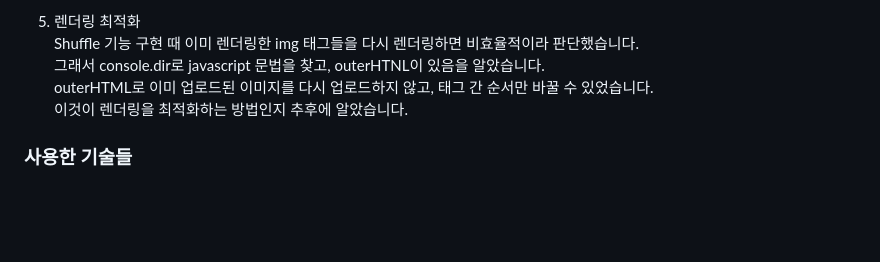
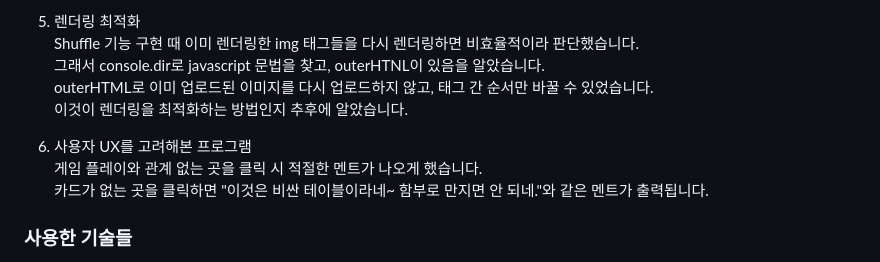
Before and after one commit to dancingKim/CardGame, a Markdown page: README.md, the part around the change. Rendered like a GitHub page; blank space fills up the shorter version.

```diff
--- a/README.md
+++ b/README.md
@@ -37,6 +37,10 @@ DB 설계, spring, react에 대해 배우기 전
    outerHTML로 이미 업로드된 이미지를 다시 업로드하지 않고, 태그 간 순서만 바꿀 수 있었습니다.
    이것이 렌더링을 최적화하는 방법인지 추후에 알았습니다.
 
+6. 사용자 UX를 고려해본 프로그램
+   게임 플레이와 관계 없는 곳을 클릭 시 적절한 멘트가 나오게 했습니다.
+   카드가 없는 곳을 클릭하면 "이것은 비싼 테이블이라네~ 함부로 만지면 안 되네."와 같은 멘트가 출력됩니다.
+
 ### 사용한 기술들
 
 1. javascript
```
